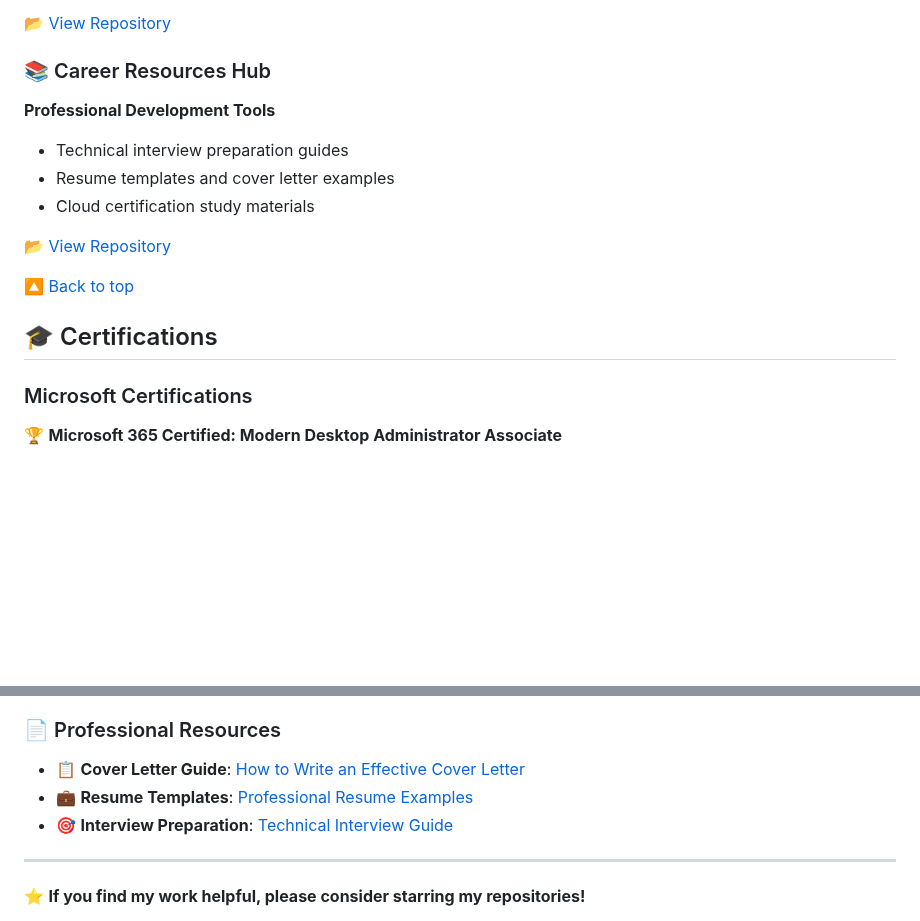
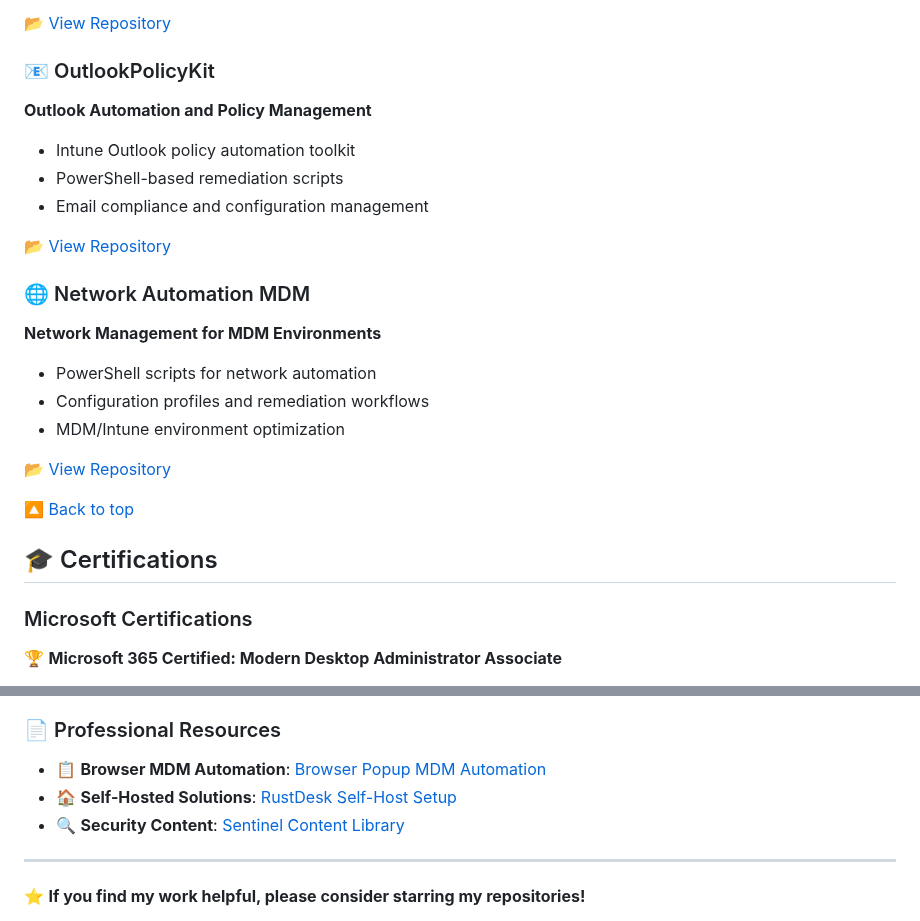
Before and after one commit to a-ariff/a-ariff, a Markdown page: README.md, 2 parts joined by grey strips. GitHub-like rendering; blank space fills up the shorter version.

```diff
--- a/README.md
+++ b/README.md
@@ -66,16 +71,23 @@ I'm a modern endpoint management and cloud security specialist with extensive ex
 
-### 📚 Career Resources Hub
-**Professional Development Tools**
-- Technical interview preparation guides
-- Resume templates and cover letter examples
-- Cloud certification study materials
+### 📧 OutlookPolicyKit
+**Outlook Automation and Policy Management**
+- Intune Outlook policy automation toolkit
+- PowerShell-based remediation scripts
+- Email compliance and configuration management
 
-[📂 View Repository](https://github.com/a-ariff/career-resources)
+[📂 View Repository](https://github.com/a-ariff/OutlookPolicyKit)
+
+### 🌐 Network Automation MDM
+**Network Management for MDM Environments**
+- PowerShell scripts for network automation
+- Configuration profiles and remediation workflows
+- MDM/Intune environment optimization
+
+[📂 View Repository](https://github.com/a-ariff/Network-automation-MDM)
 
 [🔼 Back to top](#-hi-im-ariff-mohamed)
 
 ## 🎓 Certifications
-
 ### Microsoft Certifications
 🏆 **Microsoft 365 Certified: Modern Desktop Administrator Associate**
 - Advanced endpoint management and security implementation
@@ -125,9 +135,9 @@ I'm always interested in discussing cloud security, automation opportunities, an
 - 🐙 **GitHub**: [a-ariff](https://github.com/a-ariff)
 
 ### 📄 Professional Resources
-- 📋 **Cover Letter Guide**: [How to Write an Effective Cover Letter](https://github.com/a-ariff/career-resources/blob/main/cover-letter-guide.md)
-- 💼 **Resume Templates**: [Professional Resume Examples](https://github.com/a-ariff/career-resources/blob/main/resume-templates.md)
-- 🎯 **Interview Preparation**: [Technical Interview Guide](https://github.com/a-ariff/career-resources/blob/main/interview-prep.md)
+- 📋 **Browser MDM Automation**: [Browser Popup MDM Automation](https://github.com/a-ariff/browser-popup-mdm-automation)
+- 🏠 **Self-Hosted Solutions**: [RustDesk Self-Host Setup](https://github.com/a-ariff/rustdesk-selfhost)
+- 🔍 **Security Content**: [Sentinel Content Library](https://github.com/a-ariff/sentinel-content-library)
 
 ---
 ⭐ **If you find my work helpful, please consider starring my repositories!**
```
Also changed, not shown: other parts of README.md (+21 -18 lines).
